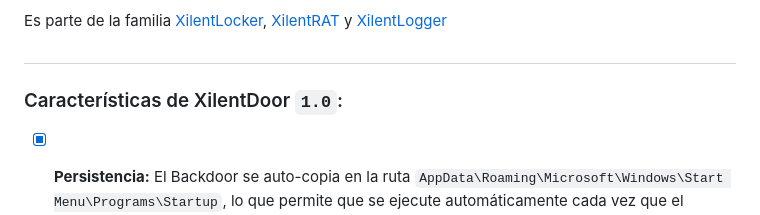
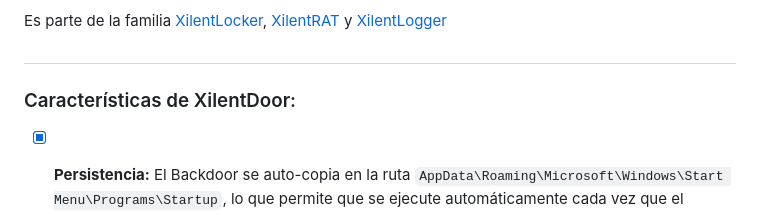
Before and after one commit to R3LI4NT/XilentDoor, a Markdown page: README.md, the part around the change. Rendered like a GitHub page.

```diff
--- a/README.md
+++ b/README.md
@@ -22,7 +22,7 @@ Es parte de la familia <a href="https://github.com/R3LI4NT/XilentLocker">XilentL
 
 <h1 align="center"></h1>
 
-### Características de XilentDoor `1.0`:
+### Características de XilentDoor:
 
 - [x] **Persistencia:** El Backdoor se auto-copia en la ruta `AppData\Roaming\Microsoft\Windows\Start Menu\Programs\Startup`, lo que permite que se ejecute automáticamente cada vez que el sistema se reinicie.
       <img width="906" height="127" alt="1" src="https://github.com/user-attachments/assets/899fbcd5-a4bc-4e7e-a38d-12f2a8615b60" />
```
